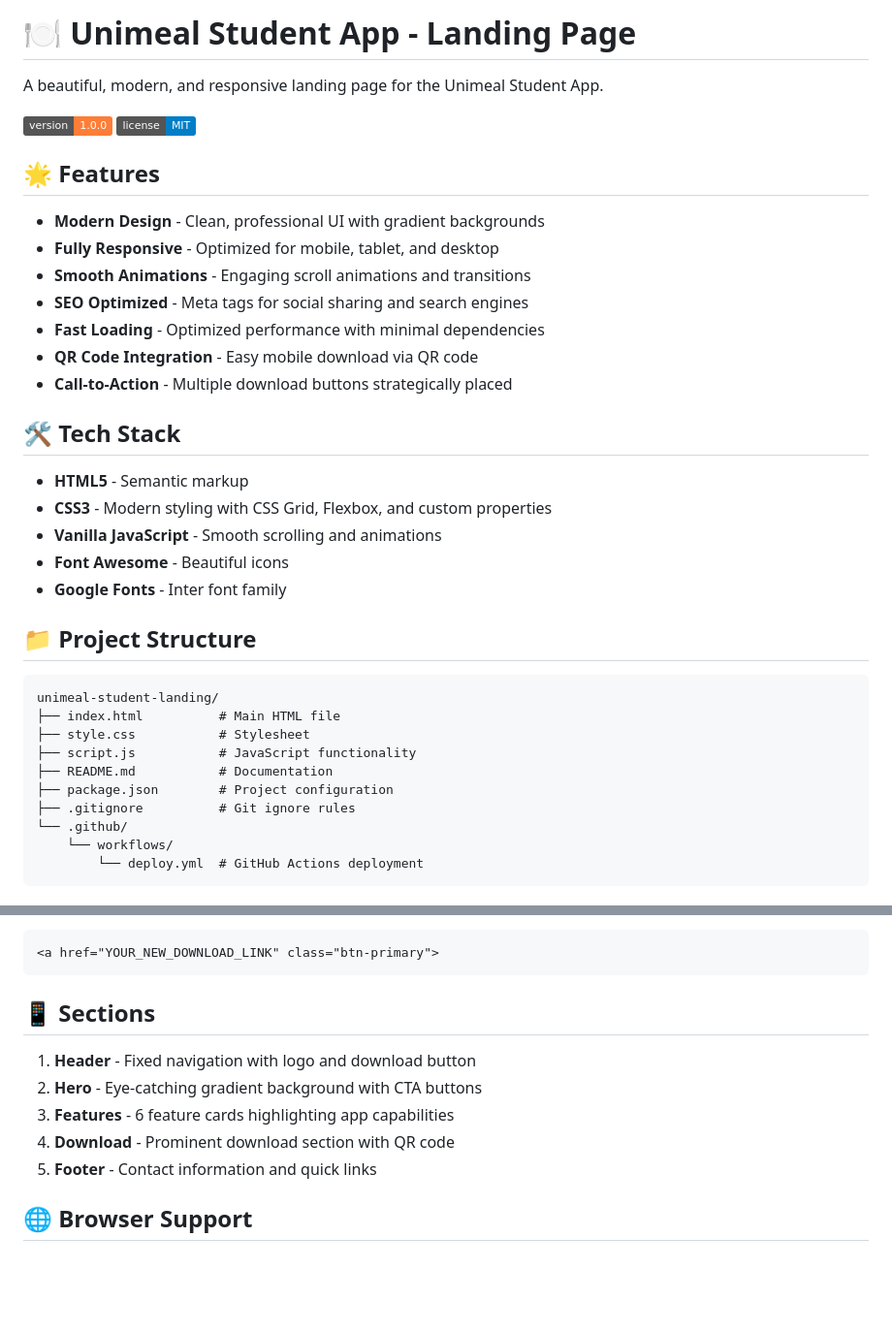
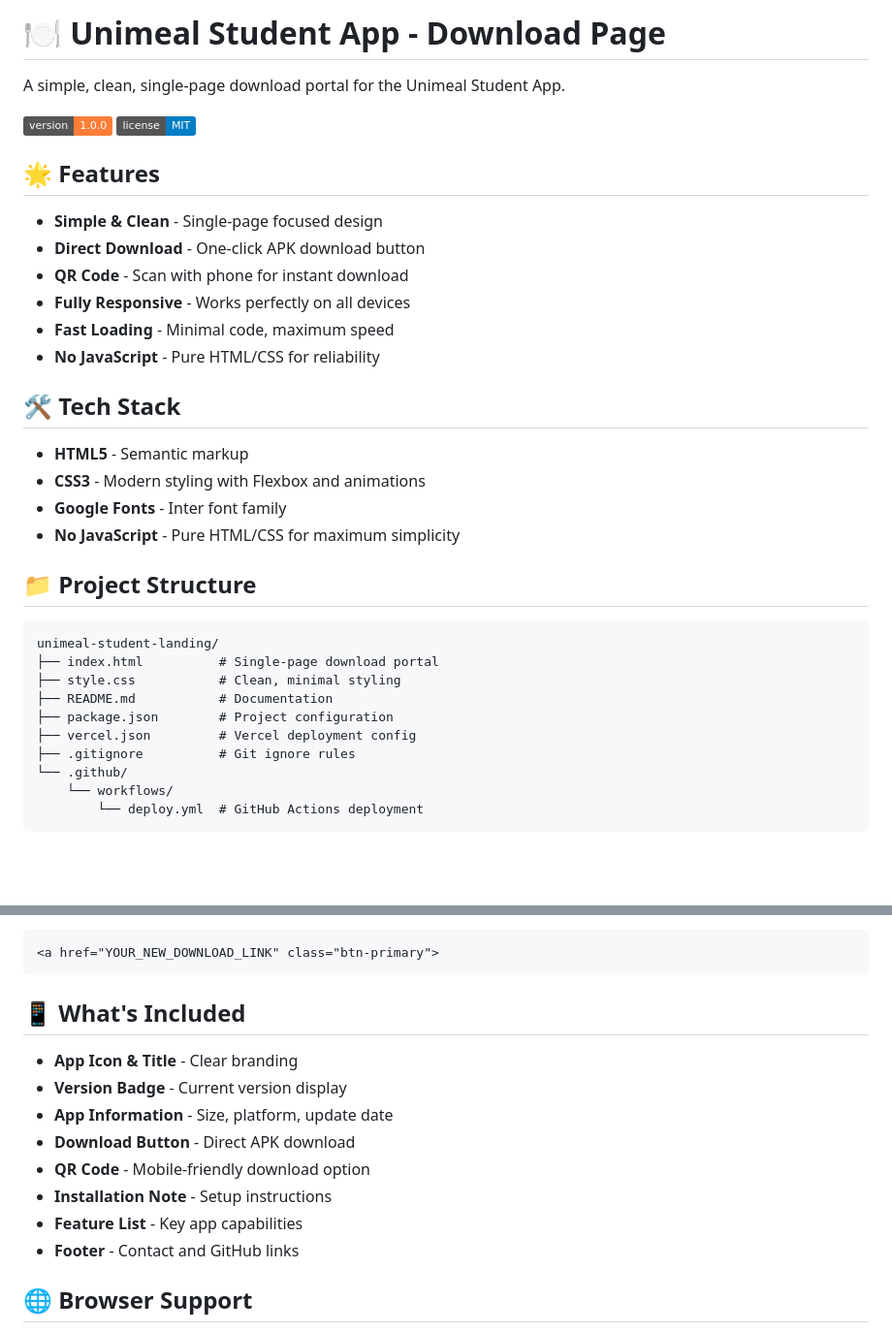
Before and after one commit to asm2212/unimeal-student-landing, a Markdown page: README.md, 2 parts joined by grey strips. Shown at 97% size. Drawn GitHub-style; badges without logos; blank space fills up the shorter version.

Commit message:
Update README for simplified single-page design

````diff
--- a/README.md
+++ b/README.md
@@ -1,37 +1,35 @@
-# 🍽️ Unimeal Student App - Landing Page
+# 🍽️ Unimeal Student App - Download Page
 
-A beautiful, modern, and responsive landing page for the Unimeal Student App.
+A simple, clean, single-page download portal for the Unimeal Student App.
 
 ![Version](https://img.shields.io/badge/version-1.0.0-orange)
 ![License](https://img.shields.io/badge/license-MIT-blue)
 
 ## 🌟 Features
 
-- **Modern Design** - Clean, professional UI with gradient backgrounds
-- **Fully Responsive** - Optimized for mobile, tablet, and desktop
-- **Smooth Animations** - Engaging scroll animations and transitions
-- **SEO Optimized** - Meta tags for social sharing and search engines
-- **Fast Loading** - Optimized performance with minimal dependencies
-- **QR Code Integration** - Easy mobile download via QR code
-- **Call-to-Action** - Multiple download buttons strategically placed
+- **Simple & Clean** - Single-page focused design
+- **Direct Download** - One-click APK download button
+- **QR Code** - Scan with phone for instant download
+- **Fully Responsive** - Works perfectly on all devices
+- **Fast Loading** - Minimal code, maximum speed
+- **No JavaScript** - Pure HTML/CSS for reliability
 
 ## 🛠️ Tech Stack
 
 - **HTML5** - Semantic markup
-- **CSS3** - Modern styling with CSS Grid, Flexbox, and custom properties
-- **Vanilla JavaScript** - Smooth scrolling and animations
-- **Font Awesome** - Beautiful icons
+- **CSS3** - Modern styling with Flexbox and animations
 - **Google Fonts** - Inter font family
+- **No JavaScript** - Pure HTML/CSS for maximum simplicity
 
 ## 📁 Project Structure
 
 ```
 unimeal-student-landing/
-├── index.html          # Main HTML file
-├── style.css           # Stylesheet
-├── script.js           # JavaScript functionality
+├── index.html          # Single-page download portal
+├── style.css           # Clean, minimal styling
 ├── README.md           # Documentation
 ├── package.json        # Project configuration
+├── vercel.json         # Vercel deployment config
 ├── .gitignore          # Git ignore rules
 └── .github/
     └── workflows/
@@ -126,13 +124,16 @@ Update the APK download link in `index.html`:
 <a href="YOUR_NEW_DOWNLOAD_LINK" class="btn-primary">
 ```
 
-## 📱 Sections
+## 📱 What's Included
 
-1. **Header** - Fixed navigation with logo and download button
-2. **Hero** - Eye-catching gradient background with CTA buttons
-3. **Features** - 6 feature cards highlighting app capabilities
-4. **Download** - Prominent download section with QR code
-5. **Footer** - Contact information and quick links
+- **App Icon & Title** - Clear branding
+- **Version Badge** - Current version display
+- **App Information** - Size, platform, update date
+- **Download Button** - Direct APK download
+- **QR Code** - Mobile-friendly download option
+- **Installation Note** - Setup instructions
+- **Feature List** - Key app capabilities
+- **Footer** - Contact and GitHub links
 
 ## 🌐 Browser Support
 
````
